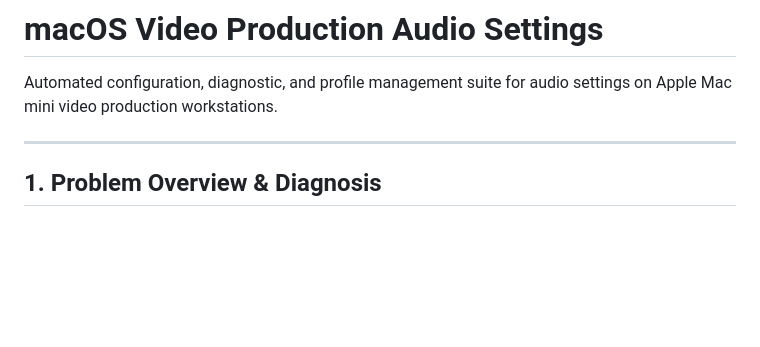
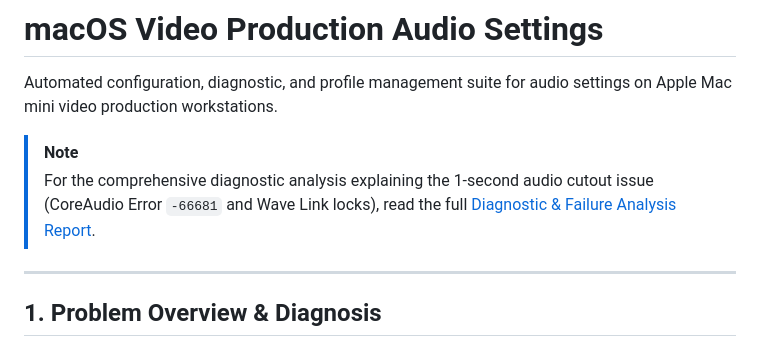
Before and after one commit to rifaterdemsahin/audio-settings, a Markdown page: README.md, the part around the change. GitHub-like rendering; blank space fills up the shorter version.

Commit message:
Update README with link to Failure Analysis Report

```diff
--- a/README.md
+++ b/README.md
@@ -1,6 +1,9 @@
 # macOS Video Production Audio Settings
 
 Automated configuration, diagnostic, and profile management suite for audio settings on Apple Mac mini video production workstations.
+
+> [!NOTE]
+> For the comprehensive diagnostic analysis explaining the 1-second audio cutout issue (CoreAudio Error `-66681` and Wave Link locks), read the full [Diagnostic & Failure Analysis Report](REPORT.md).
 
 ---
 
```
